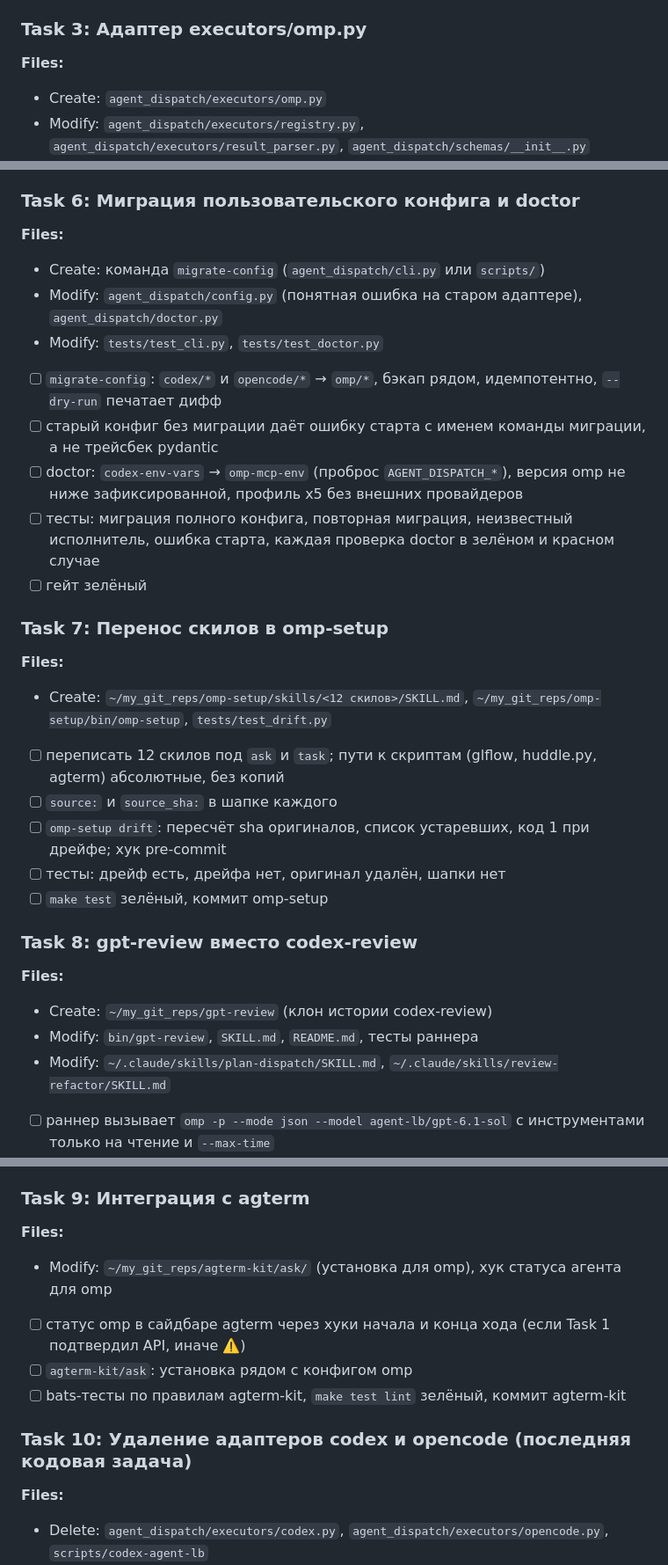
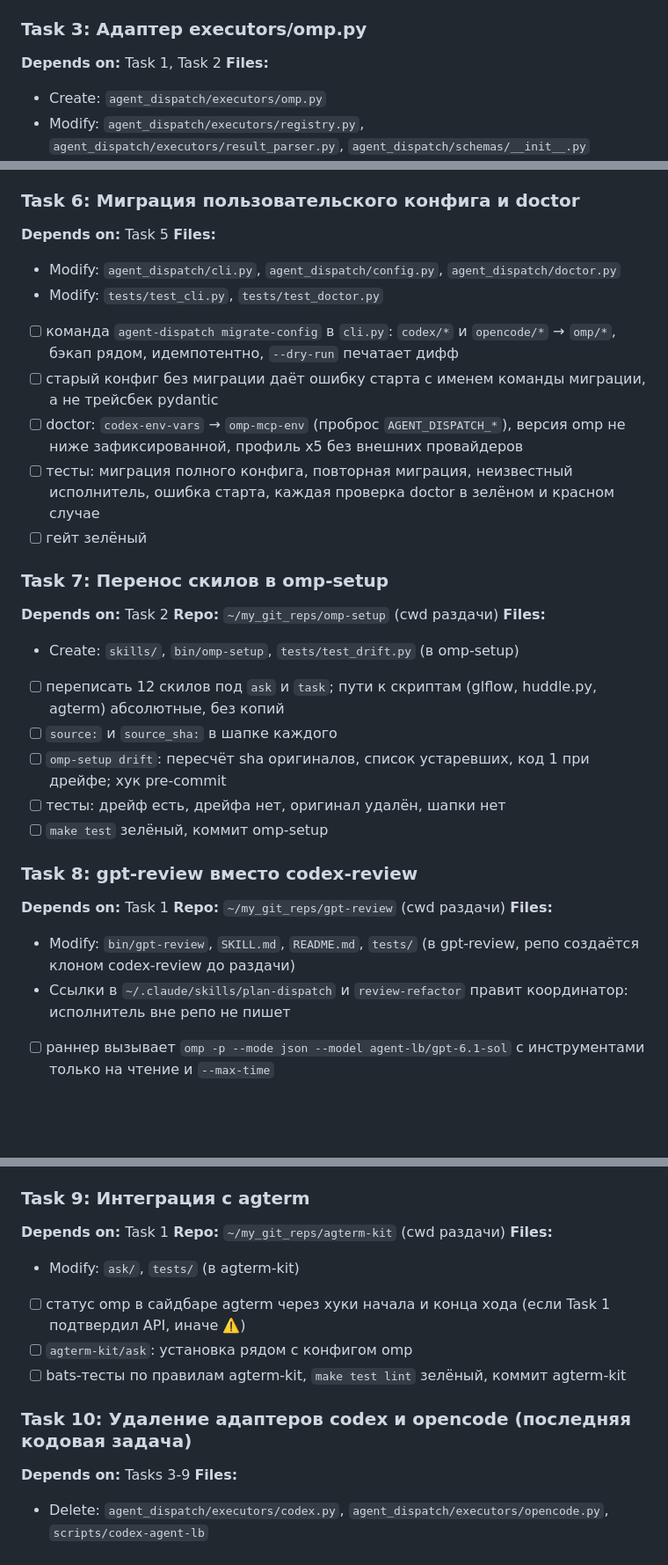
Before and after one commit to tiptop32/agent-dispatch, a Markdown page: docs/plans/20261102-omp-migration.md, 3 parts joined by grey strips. Shown at 88% size. Rendered like a GitHub page; blank space fills up the shorter version.

```diff
--- a/docs/plans/20261102-omp-migration.md
+++ b/docs/plans/20261102-omp-migration.md
@@ -171,6 +173,7 @@
 - [ ] `make test` зелёный, коммит omp-setup
 
 ### Task 3: Адаптер executors/omp.py
+**Depends on:** Task 1, Task 2
 **Files:**
 - Create: `agent_dispatch/executors/omp.py`
 - Modify: `agent_dispatch/executors/registry.py`, `agent_dispatch/executors/result_parser.py`, `agent_dispatch/schemas/__init__.py`
@@ -207,20 +212,22 @@
 - [ ] гейт зелёный
 
 ### Task 6: Миграция пользовательского конфига и doctor
+**Depends on:** Task 5
 **Files:**
-- Create: команда `migrate-config` (`agent_dispatch/cli.py` или `scripts/`)
-- Modify: `agent_dispatch/config.py` (понятная ошибка на старом адаптере), `agent_dispatch/doctor.py`
+- Modify: `agent_dispatch/cli.py`, `agent_dispatch/config.py`, `agent_dispatch/doctor.py`
 - Modify: `tests/test_cli.py`, `tests/test_doctor.py`
 
-- [ ] `migrate-config`: `codex/*` и `opencode/*` → `omp/*`, бэкап рядом, идемпотентно, `--dry-run` печатает дифф
+- [ ] команда `agent-dispatch migrate-config` в `cli.py`: `codex/*` и `opencode/*` → `omp/*`, бэкап рядом, идемпотентно, `--dry-run` печатает дифф
 - [ ] старый конфиг без миграции даёт ошибку старта с именем команды миграции, а не трейсбек pydantic
 - [ ] doctor: `codex-env-vars` → `omp-mcp-env` (проброс `AGENT_DISPATCH_*`), версия omp не ниже зафиксированной, профиль x5 без внешних провайдеров
 - [ ] тесты: миграция полного конфига, повторная миграция, неизвестный исполнитель, ошибка старта, каждая проверка doctor в зелёном и красном случае
 - [ ] гейт зелёный
 
 ### Task 7: Перенос скилов в omp-setup
+**Depends on:** Task 2
+**Repo:** `~/my_git_reps/omp-setup` (cwd раздачи)
 **Files:**
-- Create: `~/my_git_reps/omp-setup/skills/<12 скилов>/SKILL.md`, `~/my_git_reps/omp-setup/bin/omp-setup`, `tests/test_drift.py`
+- Create: `skills/`, `bin/omp-setup`, `tests/test_drift.py` (в omp-setup)
 
 - [ ] переписать 12 скилов под `ask` и `task`; пути к скриптам (glflow, huddle.py, agterm) абсолютные, без копий
 - [ ] `source:` и `source_sha:` в шапке каждого
@@ -229,10 +236,11 @@
 - [ ] `make test` зелёный, коммит omp-setup
 
 ### Task 8: gpt-review вместо codex-review
+**Depends on:** Task 1
+**Repo:** `~/my_git_reps/gpt-review` (cwd раздачи)
 **Files:**
-- Create: `~/my_git_reps/gpt-review` (клон истории codex-review)
-- Modify: `bin/gpt-review`, `SKILL.md`, `README.md`, тесты раннера
-- Modify: `~/.claude/skills/plan-dispatch/SKILL.md`, `~/.claude/skills/review-refactor/SKILL.md`
+- Modify: `bin/gpt-review`, `SKILL.md`, `README.md`, `tests/` (в gpt-review, репо создаётся клоном codex-review до раздачи)
+- Ссылки в `~/.claude/skills/plan-dispatch` и `review-refactor` правит координатор: исполнитель вне репо не пишет
 
 - [ ] раннер вызывает `omp -p --mode json --model agent-lb/gpt-6.1-sol` с инструментами только на чтение и `--max-time`
 - [ ] бюджет команд считается по событиям tool-call из NDJSON; salvage через `--resume`
@@ -242,14 +250,17 @@
 - [ ] `make test` зелёный, коммит gpt-review
 
 ### Task 9: Интеграция с agterm
+**Depends on:** Task 1
+**Repo:** `~/my_git_reps/agterm-kit` (cwd раздачи)
 **Files:**
-- Modify: `~/my_git_reps/agterm-kit/ask/` (установка для omp), хук статуса агента для omp
+- Modify: `ask/`, `tests/` (в agterm-kit)
 
 - [ ] статус omp в сайдбаре agterm через хуки начала и конца хода (если Task 1 подтвердил API, иначе ⚠️)
 - [ ] `agterm-kit/ask`: установка рядом с конфигом omp
 - [ ] bats-тесты по правилам agterm-kit, `make test lint` зелёный, коммит agterm-kit
 
 ### Task 10: Удаление адаптеров codex и opencode (последняя кодовая задача)
+**Depends on:** Tasks 3-9
 **Files:**
 - Delete: `agent_dispatch/executors/codex.py`, `agent_dispatch/executors/opencode.py`, `scripts/codex-agent-lb`
 - Delete: `tests/test_adapter_codex.py`, `tests/test_adapter_opencode.py`, `tests/test_codex_agent_lb.py`, `tests/fakes/{codex_ok.sh,opencode_ok.sh,opencode_env_capture.sh,opencode_pwd.py}`, `tests/fixtures/agent_output/codex_exec_json.txt`, `tests/snapshots/prompt_codex_summary.md`
```
Also changed, not shown: other parts of docs/plans/20261102-omp-migration.md (+12 -4 lines).
